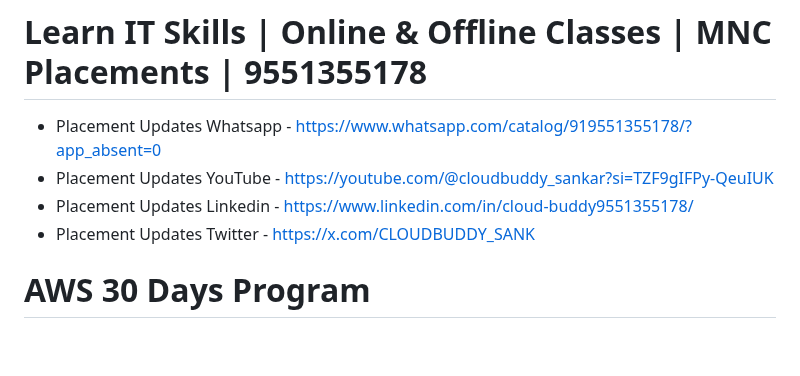
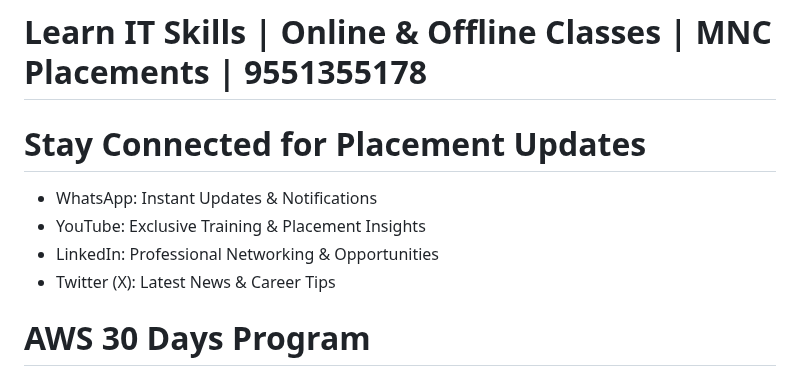
Before and after one commit to CLOUDBUDDYsankar/1-AWS-CLASS_2025, a Markdown page: README.md, the part around the change. Drawn GitHub-style; blank space fills up the shorter version.

```diff
--- a/README.md
+++ b/README.md
@@ -1,10 +1,11 @@
   #   AWS for Beginners to Experts - 2025 ( UPDATED )
 # Learn IT Skills | Online & Offline Classes | MNC Placements | 9551355178
 
-* Placement Updates Whatsapp  - https://www.whatsapp.com/catalog/919551355178/?app_absent=0
-* Placement Updates YouTube   - https://youtube.com/@cloudbuddy_sankar?si=TZF9gIFPy-QeuIUK
-* Placement Updates Linkedin  - https://www.linkedin.com/in/cloud-buddy9551355178/
-* Placement Updates Twitter   - https://x.com/CLOUDBUDDY_SANK
+# Stay Connected for Placement Updates
+* WhatsApp: Instant Updates & Notifications
+* YouTube: Exclusive Training & Placement Insights
+* LinkedIn: Professional Networking & Opportunities
+* Twitter (X): Latest News & Career Tips
 
 
 
```
